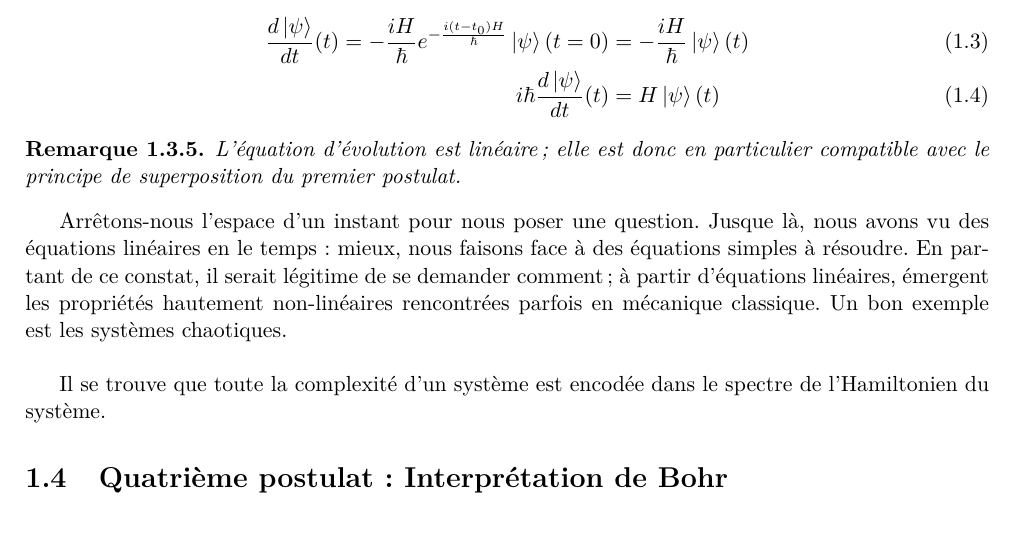
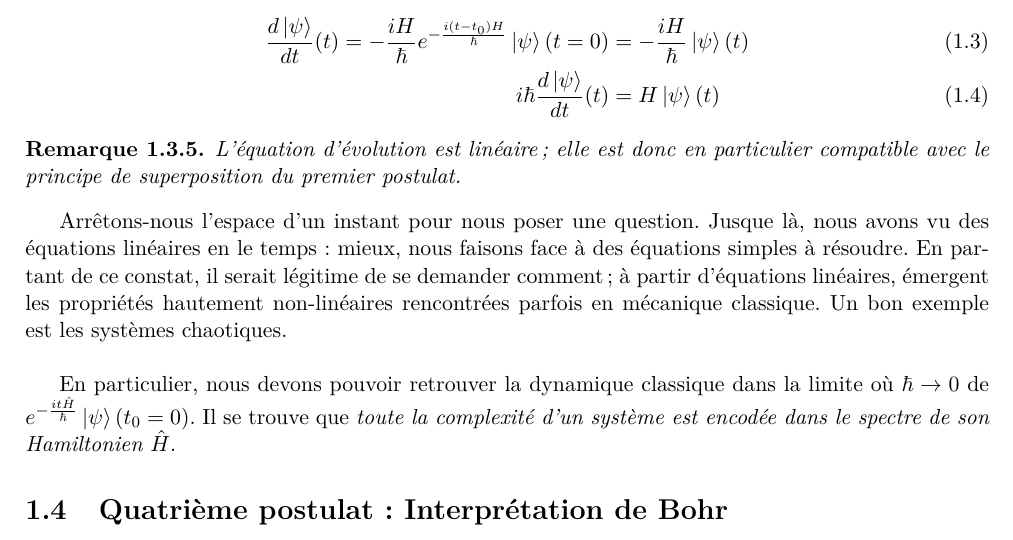
Before and after one commit to jmoeil/PHYS-F302-Q1, a LaTeX document (Part 1/part1.tex): part of page 3 of 3, cut so that both start at the same text. Compiled offline with pdfLaTeX.

Commit message:
Edit `postulat 3`

```diff
--- a/Part 1/part1.tex
+++ b/Part 1/part1.tex
@@ -95,7 +95,7 @@
 
     Arrêtons-nous l'espace d'un instant pour nous poser une question. Jusque là, nous avons vu des équations linéaires en le temps: mieux, nous faisons face à des équations simples à résoudre. En partant de ce constat, il serait légitime de se demander comment; à partir d'équations linéaires, émergent les propriétés hautement non-linéaires rencontrées parfois en mécanique classique. Un bon exemple est les systèmes chaotiques.\\
 
-    Il se trouve que toute la complexité d'un système est encodée dans le spectre de l'Hamiltonien du système.
+    En particulier, nous devons pouvoir retrouver la dynamique classique dans la limite où $\hbar\to 0$ de $e^{-\frac{it\hat{H}}{\hbar}}\ket{\psi}(t_0 = 0)$. Il se trouve que \emph{toute la complexité d'un système est encodée dans le spectre de son Hamiltonien $\hat{H}$}.
 
     \section{Quatrième postulat: Interprétation de Bohr}
 
```
